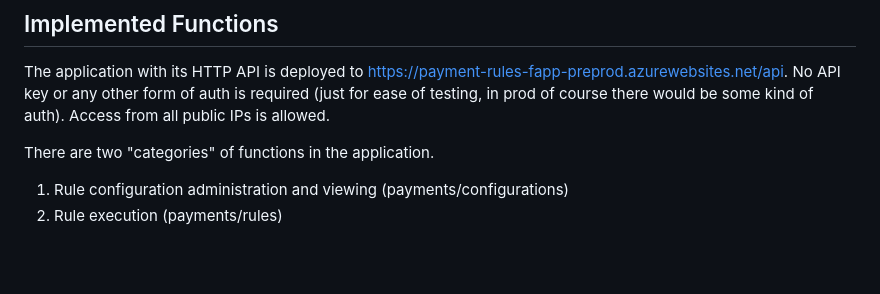
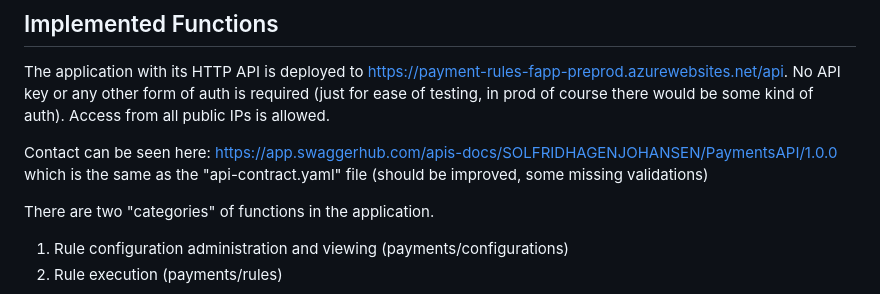
Before and after one commit to solfridhj/rule-engine, a Markdown page: README.md, the part around the change. Rendered like a GitHub page; blank space fills up the shorter version.

Commit message:
feat: add link to contract in readme

```diff
--- a/README.md
+++ b/README.md
@@ -4,6 +4,8 @@
 The application with its HTTP API is deployed to https://payment-rules-fapp-preprod.azurewebsites.net/api. No API key or any other form of auth
 is required (just for ease of testing, in prod of course there would be some kind of auth). Access from all public IPs is allowed.
 
+Contact can be seen here: https://app.swaggerhub.com/apis-docs/SOLFRIDHAGENJOHANSEN/PaymentsAPI/1.0.0
+which is the same as the "api-contract.yaml" file (should be improved, some missing validations)
 
 There are two "categories" of functions in the application.
 1. Rule configuration administration and viewing (payments/configurations)
```
